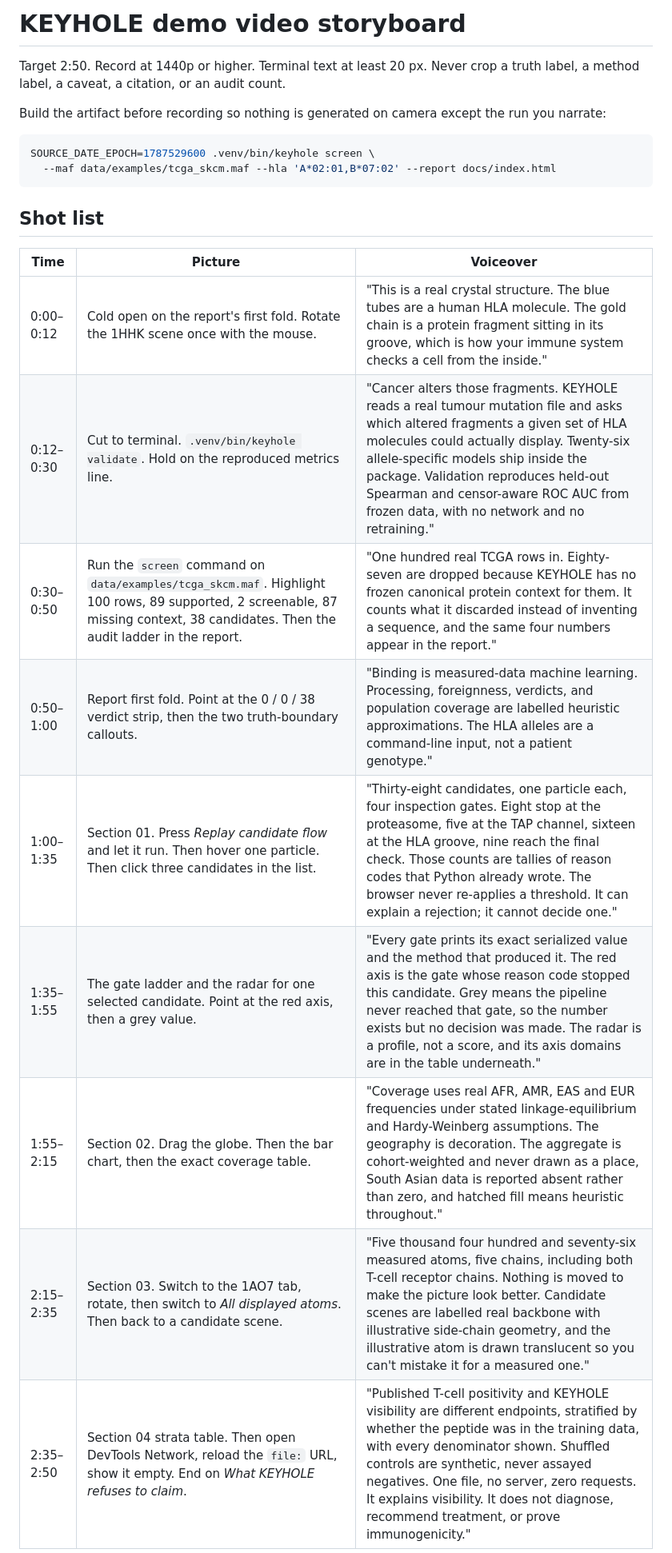
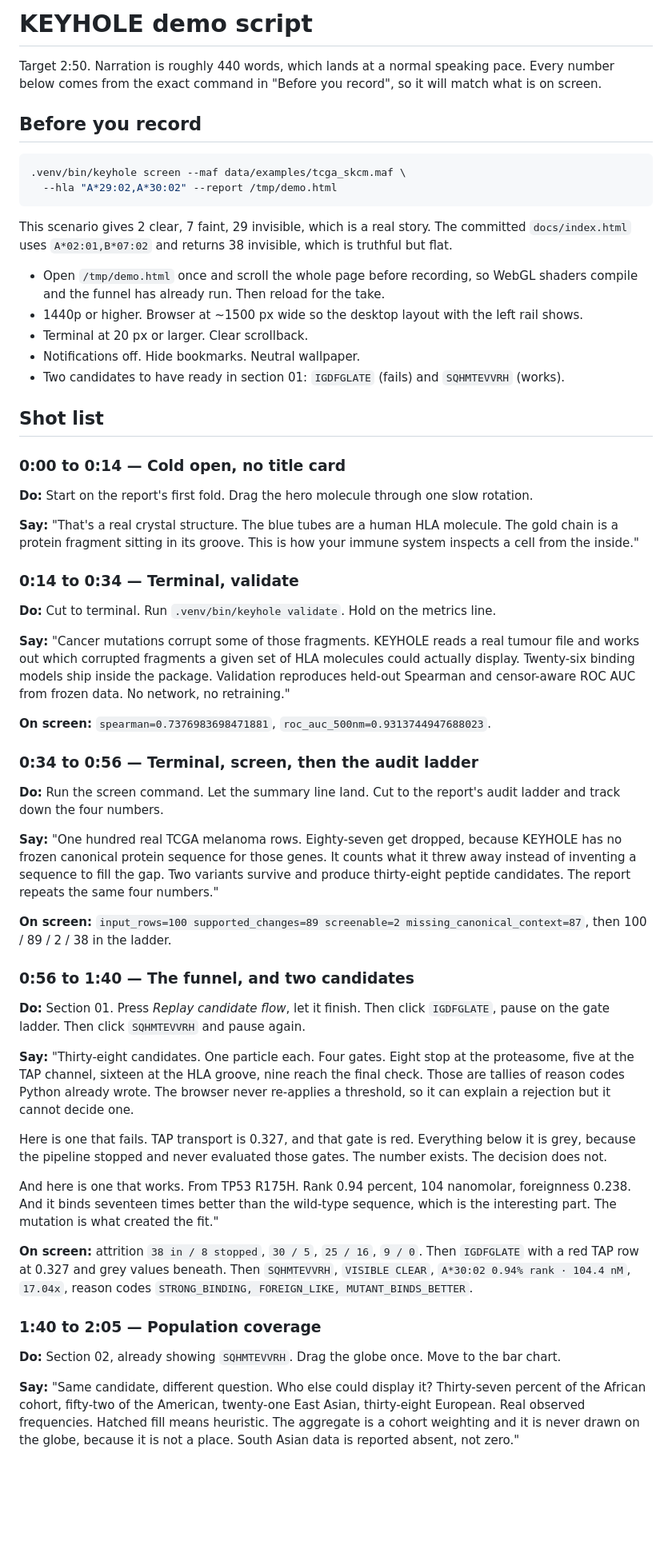
Before and after one commit to NoDayLight/keyhole-immunology, a Markdown page: docs/VIDEO.md, the part around one of its changes. Shown at 80% size. Rendered like a GitHub page; blank space fills up the shorter version.

````diff
--- a/docs/VIDEO.md
+++ b/docs/VIDEO.md
@@ -1,25 +1,88 @@
-# KEYHOLE demo video storyboard
+# KEYHOLE demo script
 
-Target 2:50. Record at 1440p or higher. Terminal text at least 20 px. Never crop a truth label,
-a method label, a caveat, a citation, or an audit count.
+Target 2:50. Narration is roughly 440 words, which lands at a normal speaking pace. Every number
+below comes from the exact command in "Before you record", so it will match what is on screen.
 
-Build the artifact before recording so nothing is generated on camera except the run you narrate:
+## Before you record
 
 ```sh
-SOURCE_DATE_EPOCH=1787529600 .venv/bin/keyhole screen \
-  --maf data/examples/tcga_skcm.maf --hla 'A*02:01,B*07:02' --report docs/index.html
+.venv/bin/keyhole screen --maf data/examples/tcga_skcm.maf \
+  --hla "A*29:02,A*30:02" --report /tmp/demo.html
 ```
+
+This scenario gives 2 clear, 7 faint, 29 invisible, which is a real story. The committed
+`docs/index.html` uses `A*02:01,B*07:02` and returns 38 invisible, which is truthful but flat.
+
+- Open `/tmp/demo.html` once and scroll the whole page before recording, so WebGL shaders compile
+  and the funnel has already run. Then reload for the take.
+- 1440p or higher. Browser at ~1500 px wide so the desktop layout with the left rail shows.
+- Terminal at 20 px or larger. Clear scrollback.
+- Notifications off. Hide bookmarks. Neutral wallpaper.
+- Two candidates to have ready in section 01: `IGDFGLATE` (fails) and `SQHMTEVVRH` (works).
 
 ## Shot list
 
-| Time | Picture | Voiceover |
-|---|---|---|
-| 0:00–0:12 | Cold open on the report's first fold. Rotate the 1HHK scene once with the mouse. | "This is a real crystal structure. The blue tubes are a human HLA molecule. The gold chain is a protein fragment sitting in its groove, which is how your immune system checks a cell from the inside." |
-| 0:12–0:30 | Cut to terminal. `.venv/bin/keyhole validate`. Hold on the reproduced metrics line. | "Cancer alters those fragments. KEYHOLE reads a real tumour mutation file and asks which altered fragments a given set of HLA molecules could actually display. Twenty-six allele-specific models ship inside the package. Validation reproduces held-out Spearman and censor-aware ROC AUC from frozen data, with no network and no retraining." |
-| 0:30–0:50 | Run the `screen` command on `data/examples/tcga_skcm.maf`. Highlight 100 rows, 89 supported, 2 screenable, 87 missing context, 38 candidates. Then the audit ladder in the report. | "One hundred real TCGA rows in. Eighty-seven are dropped because KEYHOLE has no frozen canonical protein context for them. It counts what it discarded instead of inventing a sequence, and the same four numbers appear in the report." |
-| 0:50–1:00 | Report first fold. Point at the 0 / 0 / 38 verdict strip, then the two truth-boundary callouts. | "Binding is measured-data machine learning. Processing, foreignness, verdicts, and population coverage are labelled heuristic approximations. The HLA alleles are a command-line input, not a patient genotype." |
-| 1:00–1:35 | Section 01. Press *Replay candidate flow* and let it run. Then hover one particle. Then click three candidates in the list. | "Thirty-eight candidates, one particle each, four inspection gates. Eight stop at the proteasome, five at the TAP channel, sixteen at the HLA groove, nine reach the final check. Those counts are tallies of reason codes that Python already wrote. The browser never re-applies a threshold. It can explain a rejection; it cannot decide one." |
-| 1:35–1:55 | The gate ladder and the radar for one selected candidate. Point at the red axis, then a grey value. | "Every gate prints its exact serialized value and the method that produced it. The red axis is the gate whose reason code stopped this candidate. Grey means the pipeline never reached that gate, so the number exists but no decision was made. The radar is a profile, not a score, and its axis domains are in the table underneath." |
-| 1:55–2:15 | Section 02. Drag the globe. Then the bar chart, then the exact coverage table. | "Coverage uses real AFR, AMR, EAS and EUR frequencies under stated linkage-equilibrium and Hardy-Weinberg assumptions. The geography is decoration. The aggregate is cohort-weighted and never drawn as a place, South Asian data is reported absent rather than zero, and hatched fill means heuristic throughout." |
-| 2:15–2:35 | Section 03. Switch to the 1AO7 tab, rotate, then switch to *All displayed atoms*. Then back to a candidate scene. | "Five thousand four hundred and seventy-six measured atoms, five chains, including both T-cell receptor chains. Nothing is moved to make the picture look better. Candidate scenes are labelled real backbone with illustrative side-chain geometry, and the illustrative atom is drawn translucent so you can't mistake it for a measured one." |
-| 2:35–2:50 | Section 04 strata table. Then open DevTools Network, reload the `file:` URL, show it empty. End on *What KEYHOLE refuses to claim*. | "Published T-cell positivity and KEYHOLE visibility are different endpoints, stratified by whether the peptide was in the training data, with every denominator shown. Shuffled controls are synthetic, never assayed negatives. One file, no server, zero requests. It explains visibility. It does not diagnose, recommend treatment, or prove immunogenicity." |
+### 0:00 to 0:14 — Cold open, no title card
+
+**Do:** Start on the report's first fold. Drag the hero molecule through one slow rotation.
+
+**Say:** "That's a real crystal structure. The blue tubes are a human HLA molecule. The gold chain
+is a protein fragment sitting in its groove. This is how your immune system inspects a cell from
+the inside."
+
+### 0:14 to 0:34 — Terminal, validate
+
+**Do:** Cut to terminal. Run `.venv/bin/keyhole validate`. Hold on the metrics line.
+
+**Say:** "Cancer mutations corrupt some of those fragments. KEYHOLE reads a real tumour file and
+works out which corrupted fragments a given set of HLA molecules could actually display.
+Twenty-six binding models ship inside the package. Validation reproduces held-out Spearman and
+censor-aware ROC AUC from frozen data. No network, no retraining."
+
+**On screen:** `spearman=0.7376983698471881`, `roc_auc_500nm=0.9313744947688023`.
+
+### 0:34 to 0:56 — Terminal, screen, then the audit ladder
+
+**Do:** Run the screen command. Let the summary line land. Cut to the report's audit ladder and
+track down the four numbers.
+
+**Say:** "One hundred real TCGA melanoma rows. Eighty-seven get dropped, because KEYHOLE has no
+frozen canonical protein sequence for those genes. It counts what it threw away instead of
+inventing a sequence to fill the gap. Two variants survive and produce thirty-eight peptide
+candidates. The report repeats the same four numbers."
+
+**On screen:** `input_rows=100 supported_changes=89 screenable=2 missing_canonical_context=87`,
+then 100 / 89 / 2 / 38 in the ladder.
+
+### 0:56 to 1:40 — The funnel, and two candidates
+
+**Do:** Section 01. Press *Replay candidate flow*, let it finish. Then click `IGDFGLATE`, pause on
+the gate ladder. Then click `SQHMTEVVRH` and pause again.
+
+**Say:** "Thirty-eight candidates. One particle each. Four gates. Eight stop at the proteasome,
+five at the TAP channel, sixteen at the HLA groove, nine reach the final check. Those are tallies
+of reason codes Python already wrote. The browser never re-applies a threshold, so it can explain
+a rejection but it cannot decide one.
+
+Here is one that fails. TAP transport is 0.327, and that gate is red. Everything below it is grey,
+because the pipeline stopped and never evaluated those gates. The number exists. The decision does
+not.
+
+And here is one that works. From TP53 R175H. Rank 0.94 percent, 104 nanomolar, foreignness 0.238.
+And it binds seventeen times better than the wild-type sequence, which is the interesting part.
+The mutation is what created the fit."
+
+**On screen:** attrition `38 in / 8 stopped`, `30 / 5`, `25 / 16`, `9 / 0`. Then `IGDFGLATE` with a
+red TAP row at 0.327 and grey values beneath. Then `SQHMTEVVRH`, `VISIBLE CLEAR`, `A*30:02 0.94%
+rank · 104.4 nM`, `17.04x`, reason codes `STRONG_BINDING, FOREIGN_LIKE, MUTANT_BINDS_BETTER`.
+
+### 1:40 to 2:05 — Population coverage
+
+**Do:** Section 02, already showing `SQHMTEVVRH`. Drag the globe once. Move to the bar chart.
+
+**Say:** "Same candidate, different question. Who else could display it? Thirty-seven percent of
+the African cohort, fifty-two of the American, twenty-one East Asian, thirty-eight European. Real
+observed frequencies. Hatched fill means heuristic. The aggregate is a cohort weighting and it is
+never drawn on the globe, because it is not a place. South Asian data is reported absent, not
+zero."
+
````
Also changed, not shown: other parts of docs/VIDEO.md (+50 -14 lines).
